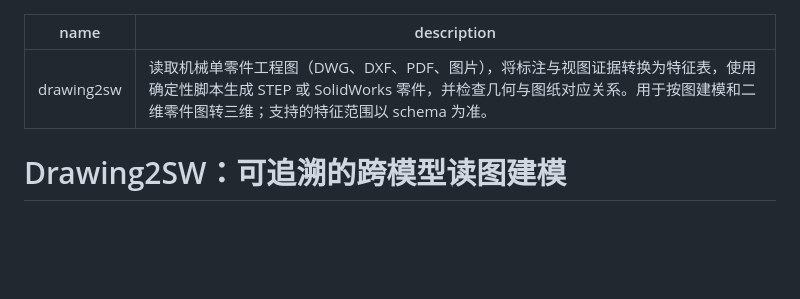
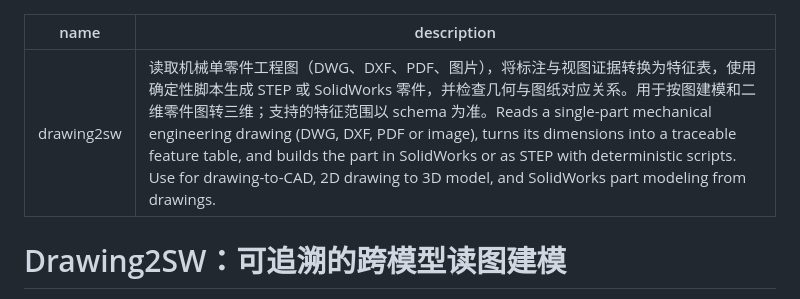
Before and after one commit to jasonXiao422/drawing2sw, a Markdown page: SKILL.md, the part around the change. GitHub-like rendering; blank space fills up the shorter version.

Commit message:
SKILL.md: add an English sentence to the description
Co-Authored-By: Claude Opus 5.5 <noreply@anthropic.com>

```diff
--- a/SKILL.md
+++ b/SKILL.md
@@ -1,6 +1,6 @@
 ---
 name: drawing2sw
-description: 读取机械单零件工程图（DWG、DXF、PDF、图片），将标注与视图证据转换为特征表，使用确定性脚本生成 STEP 或 SolidWorks 零件，并检查几何与图纸对应关系。用于按图建模和二维零件图转三维；支持的特征范围以 schema 为准。
+description: 读取机械单零件工程图（DWG、DXF、PDF、图片），将标注与视图证据转换为特征表，使用确定性脚本生成 STEP 或 SolidWorks 零件，并检查几何与图纸对应关系。用于按图建模和二维零件图转三维；支持的特征范围以 schema 为准。Reads a single-part mechanical engineering drawing (DWG, DXF, PDF or image), turns its dimensions into a traceable feature table, and builds the part in SolidWorks or as STEP with deterministic scripts. Use for drawing-to-CAD, 2D drawing to 3D model, and SolidWorks part modeling from drawings.
 ---
 
 # Drawing2SW：可追溯的跨模型读图建模
```
